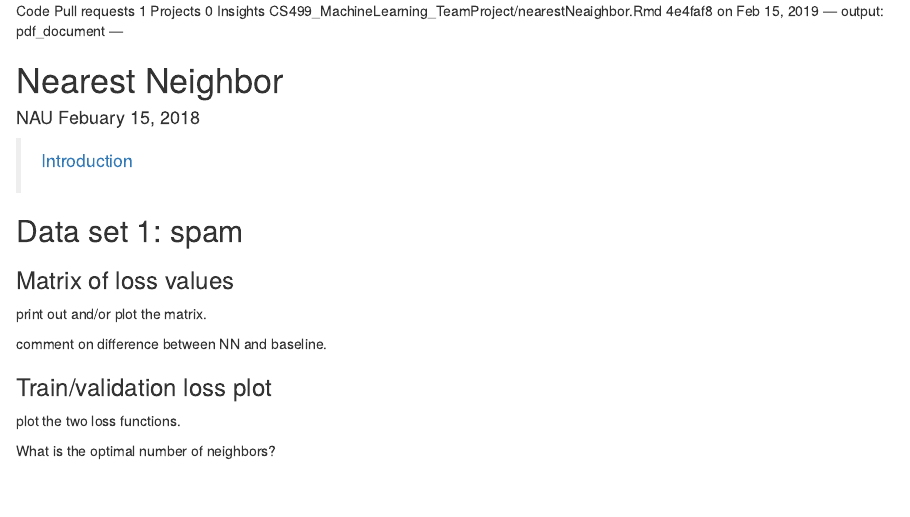
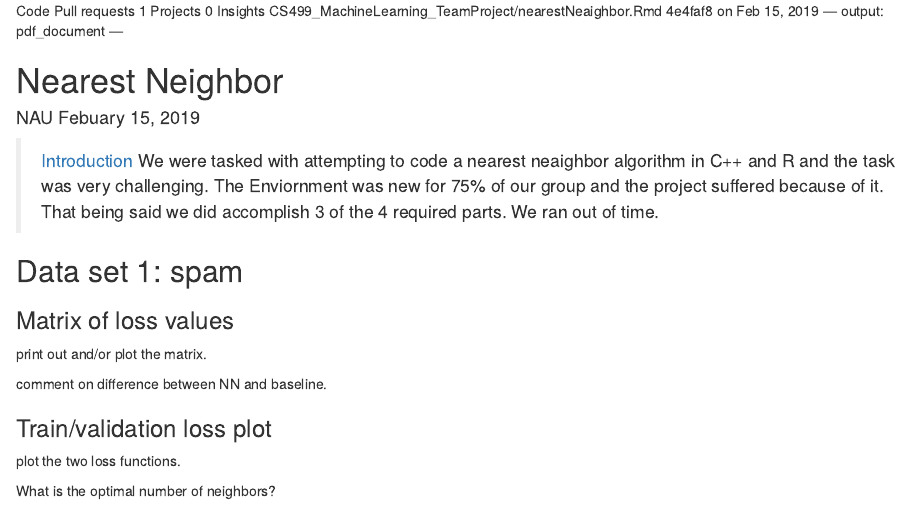
Before and after one commit to ShoeRider/CS499_MachineLearning_TeamProjects, an R Markdown document (nearestNeaighbor.Rmd): the page in a window 1100 px wide, from its top. Rendered offline with R 4.5, knitr and Pandoc, with nearby package versions.

Commit message:
Update nearestNeaighbor.Rmd

```diff
--- a/nearestNeaighbor.Rmd
+++ b/nearestNeaighbor.Rmd
@@ -17,10 +17,10 @@ output: pdf_document
 
 # Nearest Neighbor
 
-#### NAU Febuary 15, 2018
+#### NAU Febuary 15, 2019
 
 > [Introduction](#intro)
->
+> We were tasked with attempting to code a nearest neaighbor algorithm in C++ and R and the task was very challenging. The Enviornment was new for 75% of our group and the project suffered because of it. That being said we did accomplish 3 of the 4 required parts. We ran out of time.
 <a id="intro"></a>
 
 ## Data set 1: spam
```
